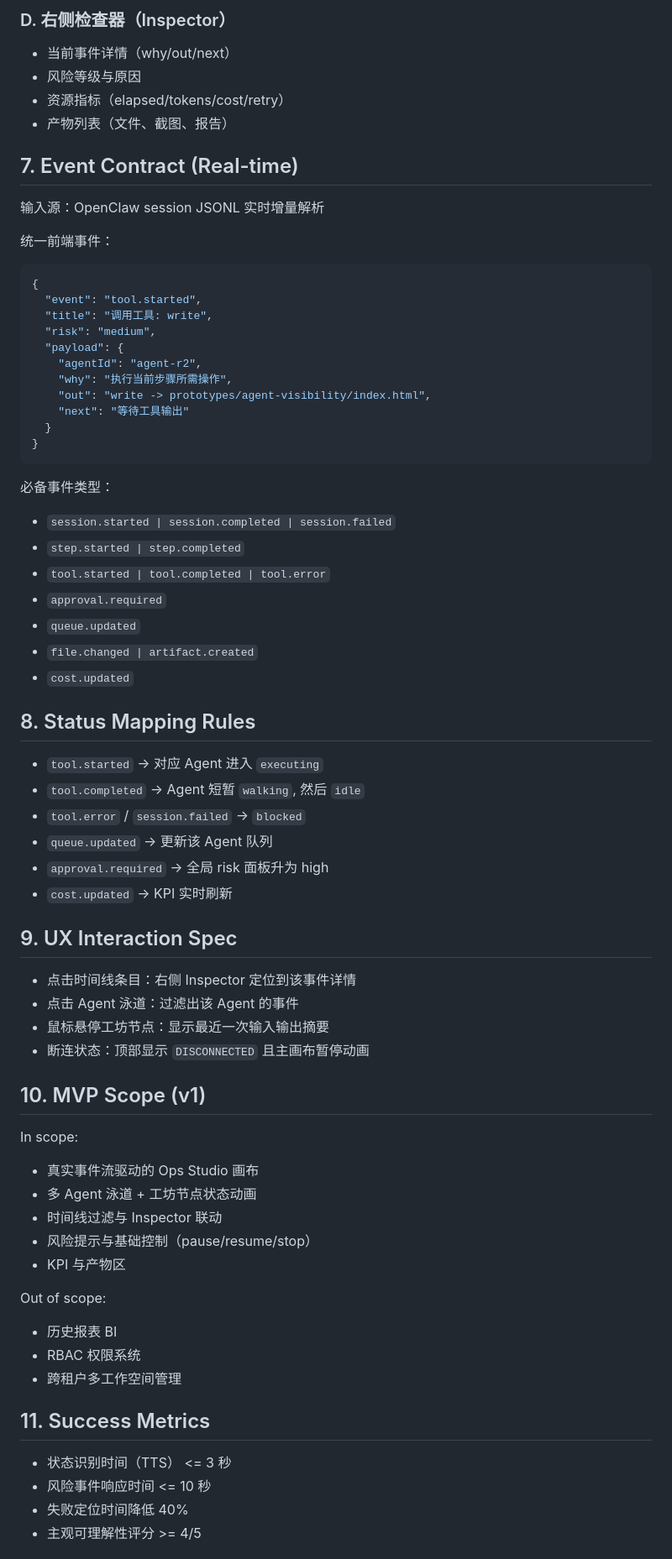
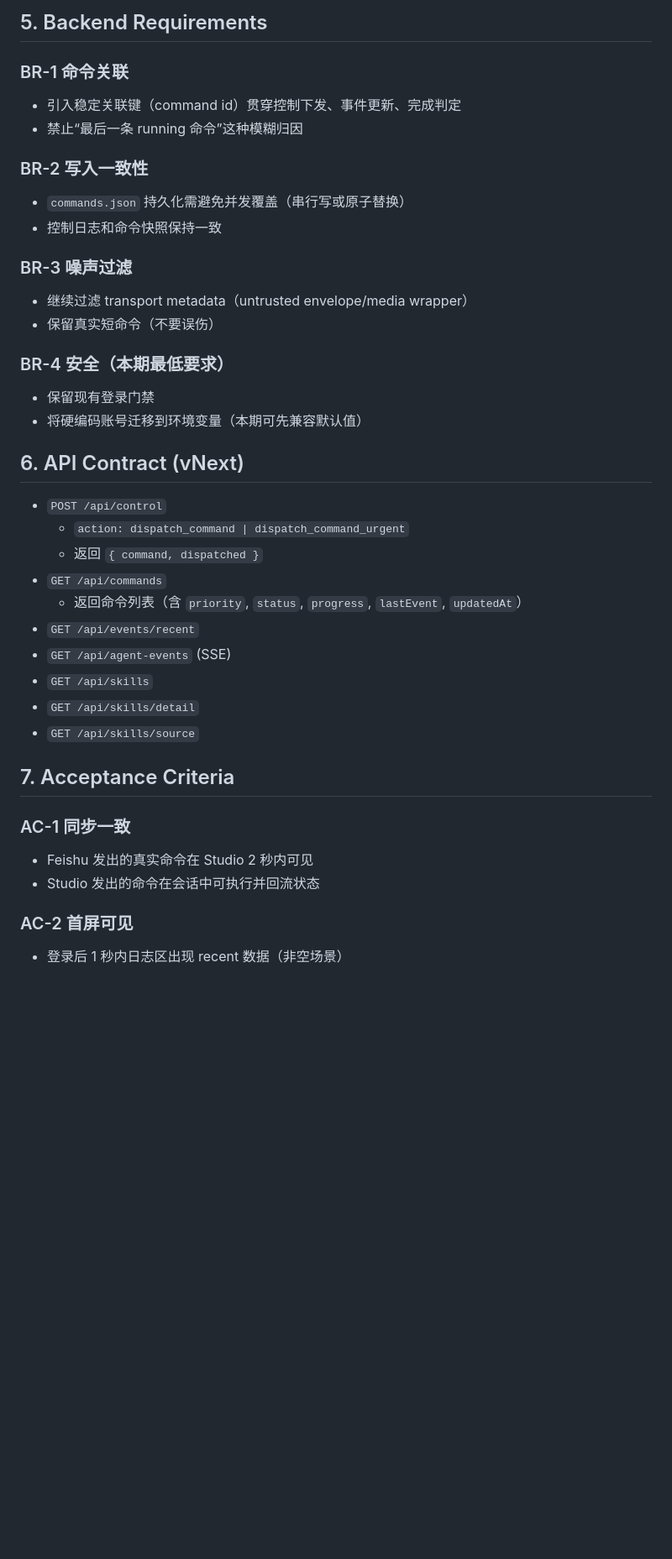
Before and after one commit to FRBIE/Daily-AI-Frontier-Knowledge-Updates, a Markdown page: prototypes/agent-visibility/PRD.md, the part around one of its changes. Shown at 84% size. GitHub-like rendering; blank space fills up the shorter version.

````diff
--- a/prototypes/agent-visibility/PRD.md
+++ b/prototypes/agent-visibility/PRD.md
@@ -61,67 +59,40 @@
 
-### D. 右侧检查器（Inspector）
-- 当前事件详情（why/out/next）
-- 风险等级与原因
-- 资源指标（elapsed/tokens/cost/retry）
-- 产物列表（文件、截图、报告）
+## 5. Backend Requirements
 
-## 7. Event Contract (Real-time)
-输入源：OpenClaw session JSONL 实时增量解析
+### BR-1 命令关联
+- 引入稳定关联键（command id）贯穿控制下发、事件更新、完成判定
+- 禁止“最后一条 running 命令”这种模糊归因
 
-统一前端事件：
-```json
-{
-  "event": "tool.started",
-  "title": "调用工具: write",
-  "risk": "medium",
-  "payload": {
-    "agentId": "agent-r2",
-    "why": "执行当前步骤所需操作",
-    "out": "write -> prototypes/agent-visibility/index.html",
-    "next": "等待工具输出"
-  }
-}
-```
+### BR-2 写入一致性
+- `commands.json` 持久化需避免并发覆盖（串行写或原子替换）
+- 控制日志和命令快照保持一致
 
-必备事件类型：
-- `session.started | session.completed | session.failed`
-- `step.started | step.completed`
-- `tool.started | tool.completed | tool.error`
-- `approval.required`
-- `queue.updated`
-- `file.changed | artifact.created`
-- `cost.updated`
+### BR-3 噪声过滤
+- 继续过滤 transport metadata（untrusted envelope/media wrapper）
+- 保留真实短命令（不要误伤）
 
-## 8. Status Mapping Rules
-- `tool.started` -> 对应 Agent 进入 `executing`
-- `tool.completed` -> Agent 短暂 `walking`, 然后 `idle`
-- `tool.error` / `session.failed` -> `blocked`
-- `queue.updated` -> 更新该 Agent 队列
-- `approval.required` -> 全局 risk 面板升为 high
-- `cost.updated` -> KPI 实时刷新
+### BR-4 安全（本期最低要求）
+- 保留现有登录门禁
+- 将硬编码账号迁移到环境变量（本期可先兼容默认值）
 
-## 9. UX Interaction Spec
-- 点击时间线条目：右侧 Inspector 定位到该事件详情
-- 点击 Agent 泳道：过滤出该 Agent 的事件
-- 鼠标悬停工坊节点：显示最近一次输入输出摘要
-- 断连状态：顶部显示 `DISCONNECTED` 且主画布暂停动画
+## 6. API Contract (vNext)
+- `POST /api/control`
+  - `action: dispatch_command | dispatch_command_urgent`
+  - 返回 `{ command, dispatched }`
+- `GET /api/commands`
+  - 返回命令列表（含 `priority`, `status`, `progress`, `lastEvent`, `updatedAt`）
+- `GET /api/events/recent`
+- `GET /api/agent-events` (SSE)
+- `GET /api/skills`
+- `GET /api/skills/detail`
+- `GET /api/skills/source`
 
-## 10. MVP Scope (v1)
-In scope:
-- 真实事件流驱动的 Ops Studio 画布
-- 多 Agent 泳道 + 工坊节点状态动画
-- 时间线过滤与 Inspector 联动
-- 风险提示与基础控制（pause/resume/stop）
-- KPI 与产物区
+## 7. Acceptance Criteria
 
-Out of scope:
-- 历史报表 BI
-- RBAC 权限系统
-- 跨租户多工作空间管理
+### AC-1 同步一致
+- Feishu 发出的真实命令在 Studio 2 秒内可见
+- Studio 发出的命令在会话中可执行并回流状态
 
-## 11. Success Metrics
-- 状态识别时间（TTS） <= 3 秒
-- 风险事件响应时间 <= 10 秒
-- 失败定位时间降低 40%
-- 主观可理解性评分 >= 4/5
+### AC-2 首屏可见
+- 登录后 1 秒内日志区出现 recent 数据（非空场景）
 
````
Also changed, not shown: other parts of prototypes/agent-visibility/PRD.md (+72 -53 lines).
